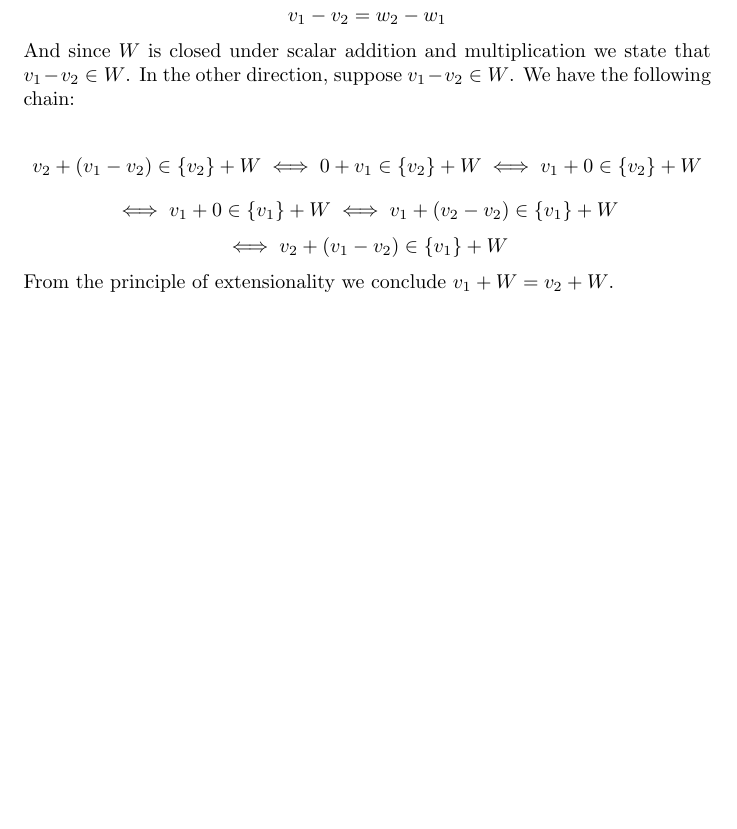
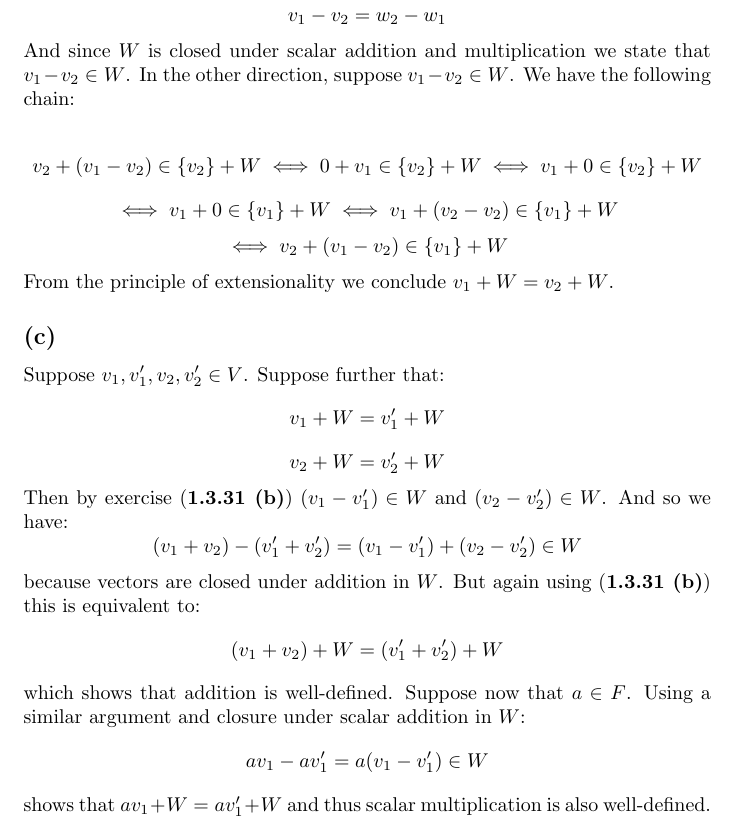
Before and after one commit to kjura/maths, a LaTeX problem sheet (friedberg-et-al/Chapter1/ExercisesChapter1/exercises_chapter_1.tex): part of page 26 of 26, cut so that both start at the same text, the shorter picture padded with empty space. Compiled offline with pdfLaTeX.

Commit message:
friedberg_et_al: add review Chapter 1 Exercise 1.3.31 (c)

```diff
--- a/friedberg-et-al/Chapter1/ExercisesChapter1/exercises_chapter_1.tex
+++ b/friedberg-et-al/Chapter1/ExercisesChapter1/exercises_chapter_1.tex
@@ -1532,4 +1532,29 @@ In the other direction, suppose \(v_{1} - v_{2} \in W\). We have the following c
 \end{equation*}
 From the principle of extensionality we conclude \(v_{1} + W = v_{2} + W\).
 
+\subsection*{(c)}
+
+Suppose \(v_{1}, v_{1}', v_{2}, v_{2}' \in V\). Suppose further that:
+\begin{equation*}
+    v_{1} + W = v_{1}' + W
+\end{equation*}
+\begin{equation*}
+    v_{2} + W = v_{2}' + W
+\end{equation*}
+Then by exercise (\textbf{1.3.31 (b)}) \((v_{1} - v_{1}') \in W\) and \((v_{2} - v_{2}') \in W\).
+And so we have:
+\begin{equation*}
+    (v_{1} + v_{2}) - (v_{1}' + v_{2}') = (v_{1} - v_{1}') + (v_{2} - v_{2}') \in W
+\end{equation*}
+because vectors are closed under addition in \(W\). But again using (\textbf{1.3.31 (b)}) this is equivalent to:
+\begin{equation*}
+    (v_{1} + v_{2}) + W = (v_{1}' + v_{2}') + W
+\end{equation*}
+which shows that addition is well-defined. Suppose now that \(a \in F\). Using a similar argument and
+closure under scalar addition in \(W\):
+\begin{equation*}
+    av_{1} - av_{1}' = a(v_{1} - v_{1}') \in W
+\end{equation*}
+shows that \(av_{1} + W = av_{1}' + W\) and thus scalar multiplication is also well-defined.
+
 \end{document}
```
